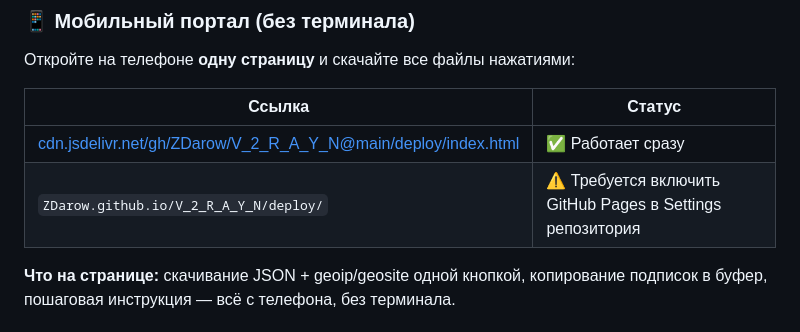
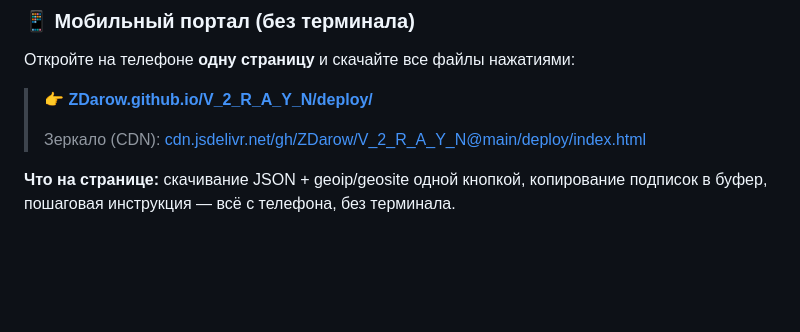
Before and after one commit to ZDarow/V_2_R_A_Y_N, a Markdown page: README.md, the part around the change. Drawn GitHub-style; blank space fills up the shorter version.

Commit message:
feat: включить GitHub Pages для мобильного портала
- GitHub Pages включён через API (source: main branch, root)
- deploy/index.html доступен по https://ZDarow.github.io/V_2_R_A_Y_N/deploy/
- README обновлён — Pages URL как основной

```diff
--- a/README.md
+++ b/README.md
@@ -107,10 +107,9 @@ cd V_2_R_A_Y_N
 
 Откройте на телефоне **одну страницу** и скачайте все файлы нажатиями:
 
-| Ссылка | Статус |
-|--------|--------|
-| [cdn.jsdelivr.net/gh/ZDarow/V_2_R_A_Y_N@main/deploy/index.html](https://cdn.jsdelivr.net/gh/ZDarow/V_2_R_A_Y_N@main/deploy/index.html) | ✅ Работает сразу |
-| `ZDarow.github.io/V_2_R_A_Y_N/deploy/` | ⚠️ Требуется включить GitHub Pages в Settings репозитория |
+> **👉 [ZDarow.github.io/V_2_R_A_Y_N/deploy/](https://ZDarow.github.io/V_2_R_A_Y_N/deploy/)**
+>
+> Зеркало (CDN): [cdn.jsdelivr.net/gh/ZDarow/V_2_R_A_Y_N@main/deploy/index.html](https://cdn.jsdelivr.net/gh/ZDarow/V_2_R_A_Y_N@main/deploy/index.html)
 
 **Что на странице:** скачивание JSON + geoip/geosite одной кнопкой, копирование подписок в буфер, пошаговая инструкция — всё с телефона, без терминала.
 
```
